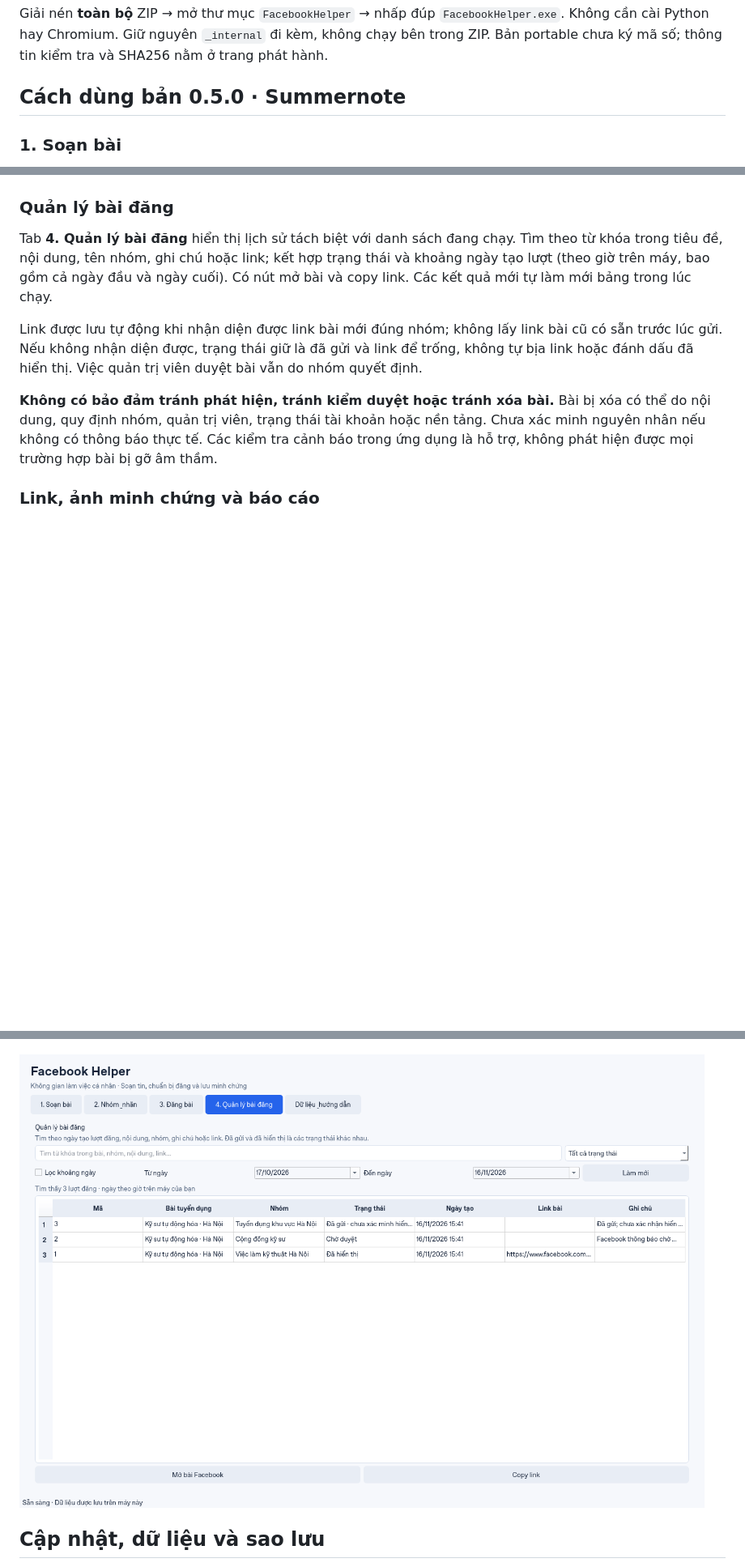
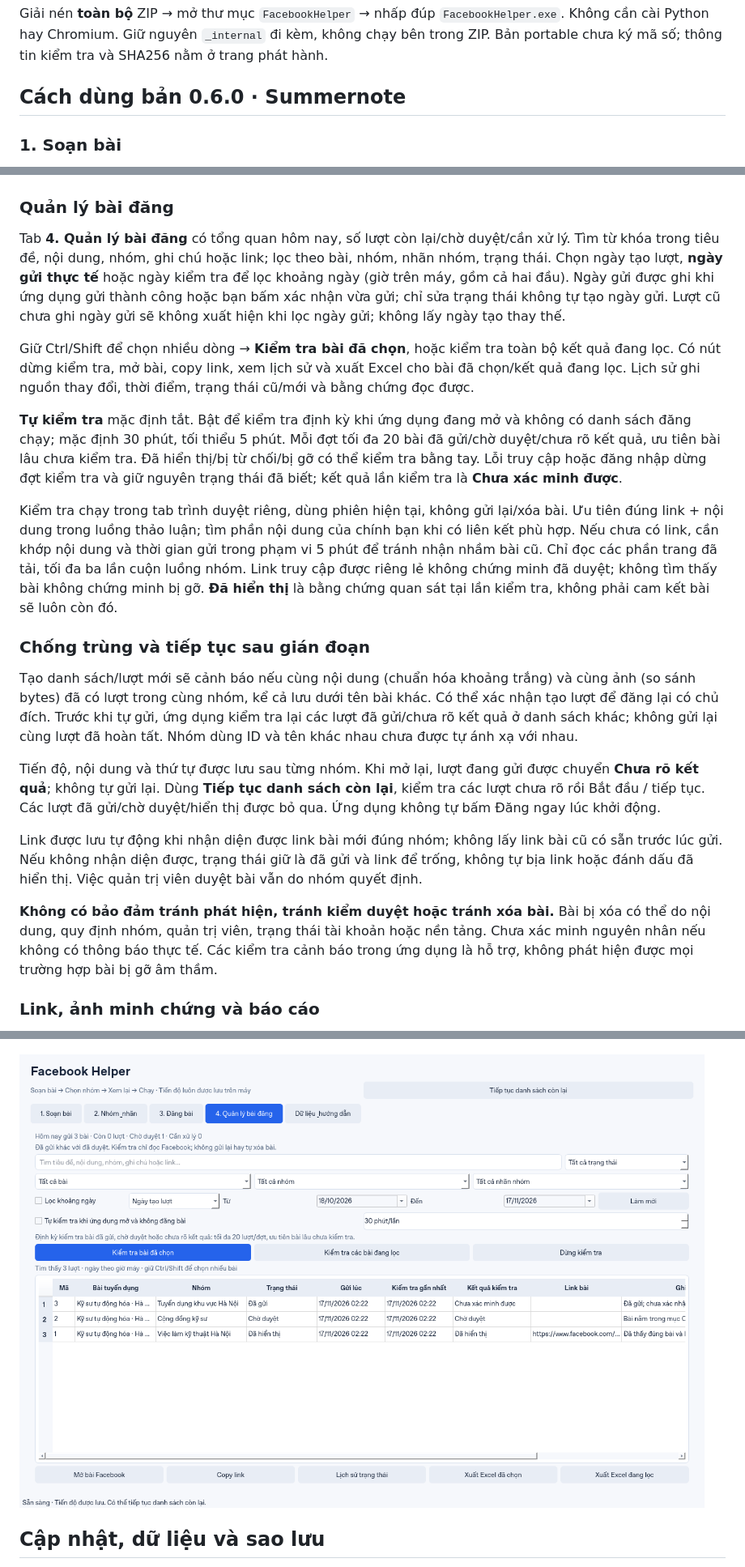
Before and after one commit to Trung27012003/facebook-helper, a Markdown page: README.md, 3 parts joined by grey strips. Shown at 81% size. GitHub-like rendering; pictures changed too: docs/images/manager-v0.6.png (added); blank space fills up the shorter version.

```diff
--- a/README.md
+++ b/README.md
@@ -8,7 +8,7 @@
 
 Giải nén **toàn bộ** ZIP → mở thư mục `FacebookHelper` → nhấp đúp `FacebookHelper.exe`. Không cần cài Python hay Chromium. Giữ nguyên `_internal` đi kèm, không chạy bên trong ZIP. Bản portable chưa ký mã số; thông tin kiểm tra và SHA256 nằm ở trang phát hành.
 
-## Cách dùng bản 0.5.0 · Summernote
+## Cách dùng bản 0.6.0 · Summernote
 
 ### 1. Soạn bài
 
@@ -47,7 +47,20 @@ Một nhóm có thể có nhiều nhãn, ngăn cách bằng dấu phẩy. Nhiề
 
 ### Quản lý bài đăng
 
-Tab **4. Quản lý bài đăng** hiển thị lịch sử tách biệt với danh sách đang chạy. Tìm theo từ khóa trong tiêu đề, nội dung, tên nhóm, ghi chú hoặc link; kết hợp trạng thái và khoảng ngày tạo lượt (theo giờ trên máy, bao gồm cả ngày đầu và ngày cuối). Có nút mở bài và copy link. Các kết quả mới tự làm mới bảng trong lúc chạy.
+Tab **4. Quản lý bài đăng** có tổng quan hôm nay, số lượt còn lại/chờ duyệt/cần xử lý. Tìm từ khóa trong tiêu đề, nội dung, nhóm, ghi chú hoặc link; lọc theo bài, nhóm, nhãn nhóm, trạng thái. Chọn ngày tạo lượt, **ngày gửi thực tế** hoặc ngày kiểm tra để lọc khoảng ngày (giờ trên máy, gồm cả hai đầu). Ngày gửi được ghi khi ứng dụng gửi thành công hoặc bạn bấm xác nhận vừa gửi; chỉ sửa trạng thái không tự tạo ngày gửi. Lượt cũ chưa ghi ngày gửi sẽ không xuất hiện khi lọc ngày gửi; không lấy ngày tạo thay thế.
+
+Giữ Ctrl/Shift để chọn nhiều dòng → **Kiểm tra bài đã chọn**, hoặc kiểm tra toàn bộ kết quả đang lọc. Có nút dừng kiểm tra, mở bài, copy link, xem lịch sử và xuất Excel cho bài đã chọn/kết quả đang lọc. Lịch sử ghi nguồn thay đổi, thời điểm, trạng thái cũ/mới và bằng chứng đọc được.
+
+**Tự kiểm tra** mặc định tắt. Bật để kiểm tra định kỳ khi ứng dụng đang mở và không có danh sách đăng chạy; mặc định 30 phút, tối thiểu 5 phút. Mỗi đợt tối đa 20 bài đã gửi/chờ duyệt/chưa rõ kết quả, ưu tiên bài lâu chưa kiểm tra. Đã hiển thị/bị từ chối/bị gỡ có thể kiểm tra bằng tay. Lỗi truy cập hoặc đăng nhập dừng đợt kiểm tra và giữ nguyên trạng thái đã biết; kết quả lần kiểm tra là **Chưa xác minh được**.
+
+Kiểm tra chạy trong tab trình duyệt riêng, dùng phiên hiện tại, không gửi lại/xóa bài. Ưu tiên đúng link + nội dung trong luồng thảo luận; tìm phần nội dung của chính bạn khi có liên kết phù hợp. Nếu chưa có link, cần khớp nội dung và thời gian gửi trong phạm vi 5 phút để tránh nhận nhầm bài cũ. Chỉ đọc các phần trang đã tải, tối đa ba lần cuộn luồng nhóm. Link truy cập được riêng lẻ không chứng minh đã duyệt; không tìm thấy bài không chứng minh bị gỡ. **Đã hiển thị** là bằng chứng quan sát tại lần kiểm tra, không phải cam kết bài sẽ luôn còn đó.
+
+### Chống trùng và tiếp tục sau gián đoạn
+
+Tạo danh sách/lượt mới sẽ cảnh báo nếu cùng nội dung (chuẩn hóa khoảng trắng) và cùng ảnh (so sánh bytes) đã có lượt trong cùng nhóm, kể cả lưu dưới tên bài khác. Có thể xác nhận tạo lượt để đăng lại có chủ đích. Trước khi tự gửi, ứng dụng kiểm tra lại các lượt đã gửi/chưa rõ kết quả ở danh sách khác; không gửi lại cùng lượt đã hoàn tất. Nhóm dùng ID và tên khác nhau chưa được tự ánh xạ với nhau.
+
+Tiến độ, nội dung và thứ tự được lưu sau từng nhóm. Khi mở lại, lượt đang gửi được chuyển **Chưa rõ kết quả**; không tự gửi lại. Dùng **Tiếp tục danh sách còn lại**, kiểm tra các lượt chưa rõ rồi Bắt đầu / tiếp tục. Các lượt đã gửi/chờ duyệt/hiển thị được bỏ qua. Ứng dụng không tự bấm Đăng ngay lúc khởi động.
+
 
 Link được lưu tự động khi nhận diện được link bài mới đúng nhóm; không lấy link bài cũ có sẵn trước lúc gửi. Nếu không nhận diện được, trạng thái giữ là đã gửi và link để trống, không tự bịa link hoặc đánh dấu đã hiển thị. Việc quản trị viên duyệt bài vẫn do nhóm quyết định.
 
@@ -66,7 +79,7 @@ Mở **Link bài, trạng thái & ảnh minh chứng** bên dưới bảng. Dán
 
 ![Soạn bài theo bố cục tuyển dụng](docs/images/editor-v0.4.png)
 
-![Quản lý bài đăng, tìm từ khóa và lọc ngày](docs/images/manager-v0.5.png)
+![Quản lý bài đăng, tìm từ khóa và lọc ngày](docs/images/manager-v0.6.png)
 
 ## Cập nhật, dữ liệu và sao lưu
 
```
Also changed, not shown: other parts of README.md (+1 -1 lines), docs/TESTING-v0.6.0.md (added, +23 -0 lines), packaging/RELEASE_NOTES.md (+10 -10 lines), 15 other files.
